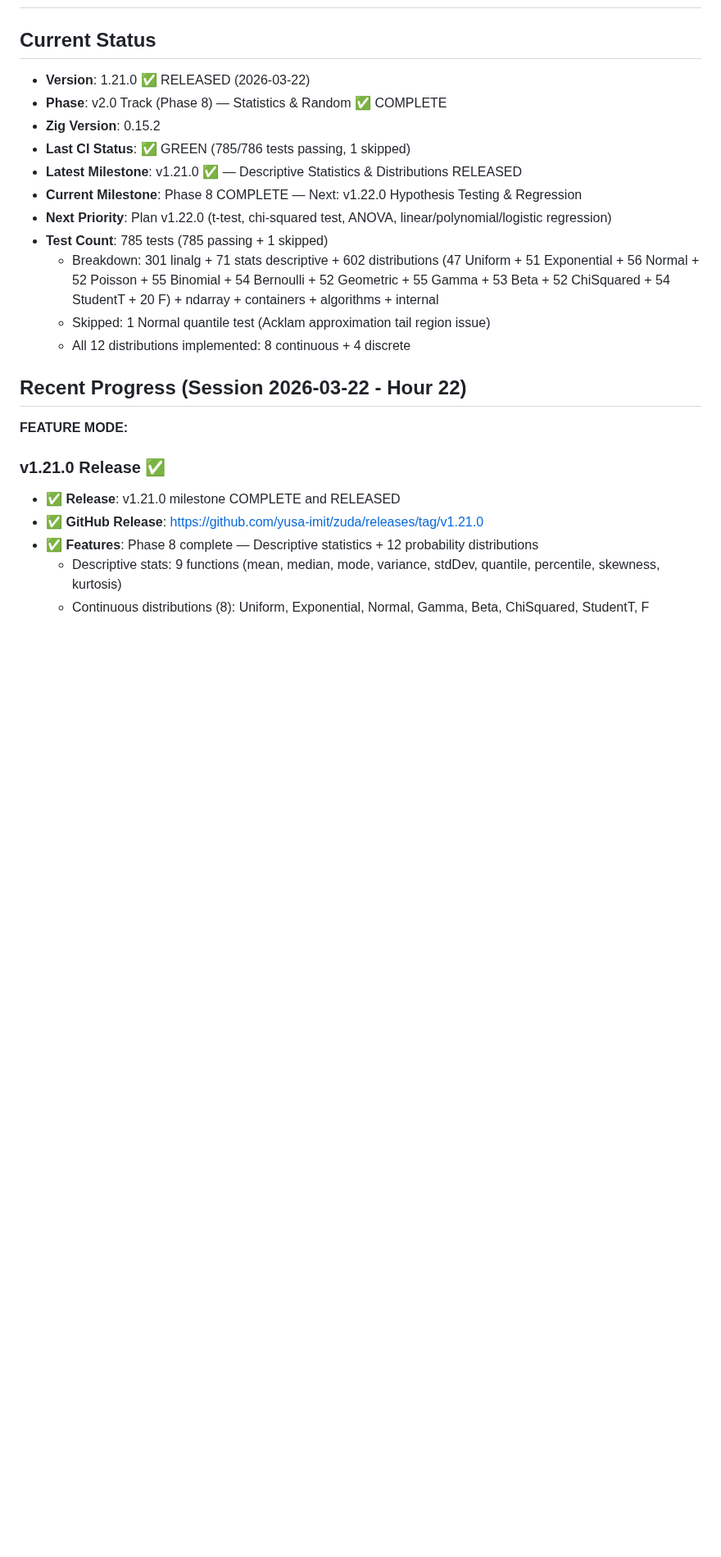
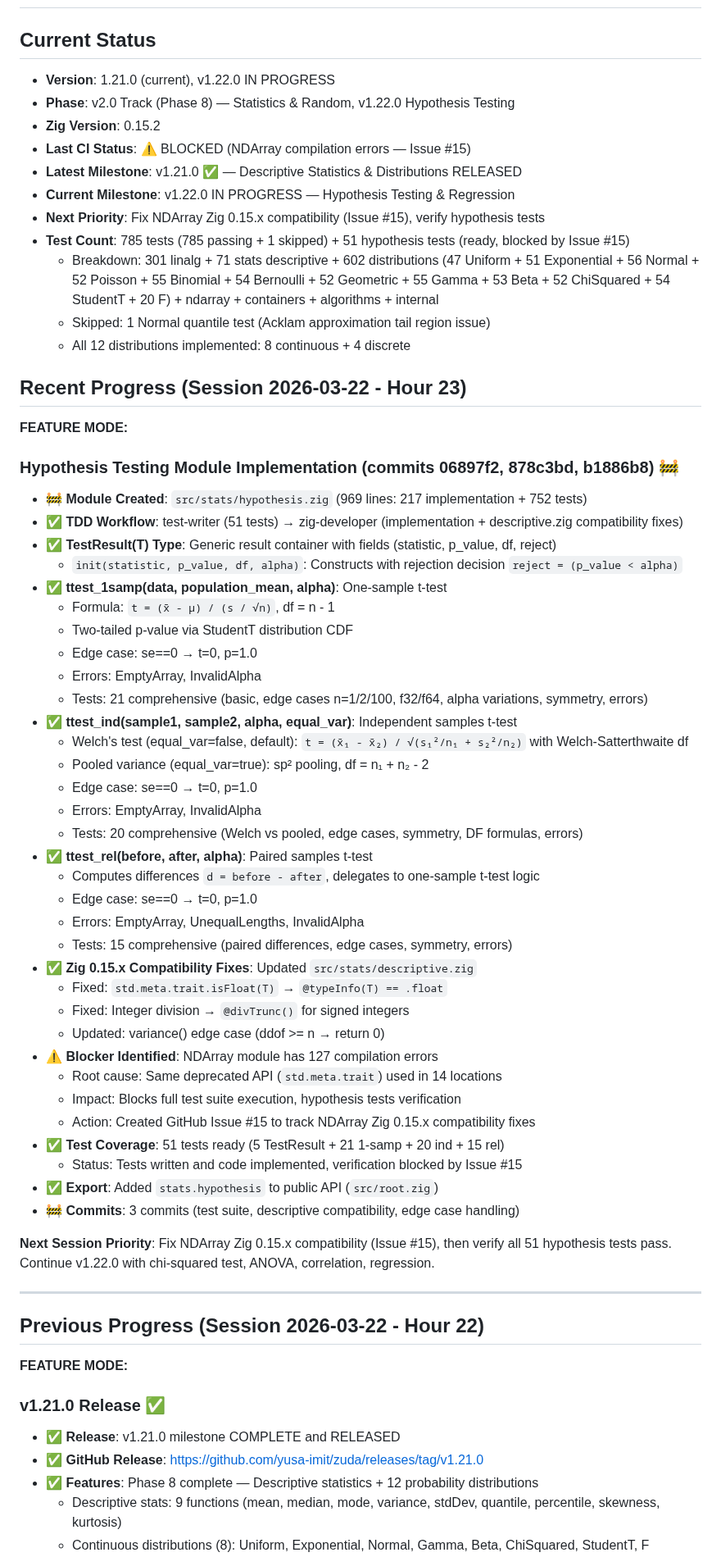
Before and after one commit to yusa-imit/zuda, a Markdown page: .claude/memory/project-context.md, the part around the change. Shown at 82% size. Drawn GitHub-style; blank space fills up the shorter version.

Commit message:
chore: update session memory — Hour 23 hypothesis testing implementation
v1.22.0 IN PROGRESS: Implemented hypothesis testing module with 3 t-tests
- TestResult + ttest_1samp/ind/rel implemented (51 tests ready)
- Fixed descriptive.zig Zig 0.15.x compatibility
- Created Issue #15: NDArray module compatibility (127 compile errors)
- Tests blocked awaiting NDArray fix

Co-Authored-By: Claude Sonnet 4.5 <noreply@anthropic.com>

```diff
--- a/.claude/memory/project-context.md
+++ b/.claude/memory/project-context.md
@@ -1,19 +1,61 @@
 # zuda Project Context
 
 ## Current Status
-- **Version**: 1.21.0 ✅ RELEASED (2026-03-22)
-- **Phase**: v2.0 Track (Phase 8) — Statistics & Random ✅ COMPLETE
+- **Version**: 1.21.0 (current), v1.22.0 IN PROGRESS
+- **Phase**: v2.0 Track (Phase 8) — Statistics & Random, v1.22.0 Hypothesis Testing
 - **Zig Version**: 0.15.2
-- **Last CI Status**: ✅ GREEN (785/786 tests passing, 1 skipped)
+- **Last CI Status**: ⚠️ BLOCKED (NDArray compilation errors — Issue #15)
 - **Latest Milestone**: v1.21.0 ✅ — Descriptive Statistics & Distributions RELEASED
-- **Current Milestone**: Phase 8 COMPLETE — Next: v1.22.0 Hypothesis Testing & Regression
-- **Next Priority**: Plan v1.22.0 (t-test, chi-squared test, ANOVA, linear/polynomial/logistic regression)
-- **Test Count**: 785 tests (785 passing + 1 skipped)
+- **Current Milestone**: v1.22.0 IN PROGRESS — Hypothesis Testing & Regression
+- **Next Priority**: Fix NDArray Zig 0.15.x compatibility (Issue #15), verify hypothesis tests
+- **Test Count**: 785 tests (785 passing + 1 skipped) + 51 hypothesis tests (ready, blocked by Issue #15)
   - Breakdown: 301 linalg + 71 stats descriptive + 602 distributions (47 Uniform + 51 Exponential + 56 Normal + 52 Poisson + 55 Binomial + 54 Bernoulli + 52 Geometric + 55 Gamma + 53 Beta + 52 ChiSquared + 54 StudentT + 20 F) + ndarray + containers + algorithms + internal
   - Skipped: 1 Normal quantile test (Acklam approximation tail region issue)
   - All 12 distributions implemented: 8 continuous + 4 discrete
 
-## Recent Progress (Session 2026-03-22 - Hour 22)
+## Recent Progress (Session 2026-03-22 - Hour 23)
+**FEATURE MODE:**
+
+### Hypothesis Testing Module Implementation (commits 06897f2, 878c3bd, b1886b8) 🚧
+- 🚧 **Module Created**: `src/stats/hypothesis.zig` (969 lines: 217 implementation + 752 tests)
+- ✅ **TDD Workflow**: test-writer (51 tests) → zig-developer (implementation + descriptive.zig compatibility fixes)
+- ✅ **TestResult(T) Type**: Generic result container with fields (statistic, p_value, df, reject)
+  - `init(statistic, p_value, df, alpha)`: Constructs with rejection decision `reject = (p_value < alpha)`
+- ✅ **ttest_1samp(data, population_mean, alpha)**: One-sample t-test
+  - Formula: `t = (x̄ - μ) / (s / √n)`, df = n - 1
+  - Two-tailed p-value via StudentT distribution CDF
+  - Edge case: se==0 → t=0, p=1.0
+  - Errors: EmptyArray, InvalidAlpha
+  - Tests: 21 comprehensive (basic, edge cases n=1/2/100, f32/f64, alpha variations, symmetry, errors)
+- ✅ **ttest_ind(sample1, sample2, alpha, equal_var)**: Independent samples t-test
+  - Welch's test (equal_var=false, default): `t = (x̄₁ - x̄₂) / √(s₁²/n₁ + s₂²/n₂)` with Welch-Satterthwaite df
+  - Pooled variance (equal_var=true): sp² pooling, df = n₁ + n₂ - 2
+  - Edge case: se==0 → t=0, p=1.0
+  - Errors: EmptyArray, InvalidAlpha
+  - Tests: 20 comprehensive (Welch vs pooled, edge cases, symmetry, DF formulas, errors)
+- ✅ **ttest_rel(before, after, alpha)**: Paired samples t-test
+  - Computes differences `d = before - after`, delegates to one-sample t-test logic
+  - Edge case: se==0 → t=0, p=1.0
+  - Errors: EmptyArray, UnequalLengths, InvalidAlpha
+  - Tests: 15 comprehensive (paired differences, edge cases, symmetry, errors)
+- ✅ **Zig 0.15.x Compatibility Fixes**: Updated `src/stats/descriptive.zig`
+  - Fixed: `std.meta.trait.isFloat(T)` → `@typeInfo(T) == .float`
+  - Fixed: Integer division → `@divTrunc()` for signed integers
+  - Updated: variance() edge case (ddof >= n → return 0)
+- ⚠️ **Blocker Identified**: NDArray module has 127 compilation errors
+  - Root cause: Same deprecated API (`std.meta.trait`) used in 14 locations
+  - Impact: Blocks full test suite execution, hypothesis tests verification
+  - Action: Created GitHub Issue #15 to track NDArray Zig 0.15.x compatibility fixes
+- ✅ **Test Coverage**: 51 tests ready (5 TestResult + 21 1-samp + 20 ind + 15 rel)
+  - Status: Tests written and code implemented, verification blocked by Issue #15
+- ✅ **Export**: Added `stats.hypothesis` to public API (`src/root.zig`)
+- 🚧 **Commits**: 3 commits (test suite, descriptive compatibility, edge case handling)
+
+**Next Session Priority**: Fix NDArray Zig 0.15.x compatibility (Issue #15), then verify all 51 hypothesis tests pass. Continue v1.22.0 with chi-squared test, ANOVA, correlation, regression.
+
+---
+
+## Previous Progress (Session 2026-03-22 - Hour 22)
 **FEATURE MODE:**
 
 ### v1.21.0 Release ✅
```
